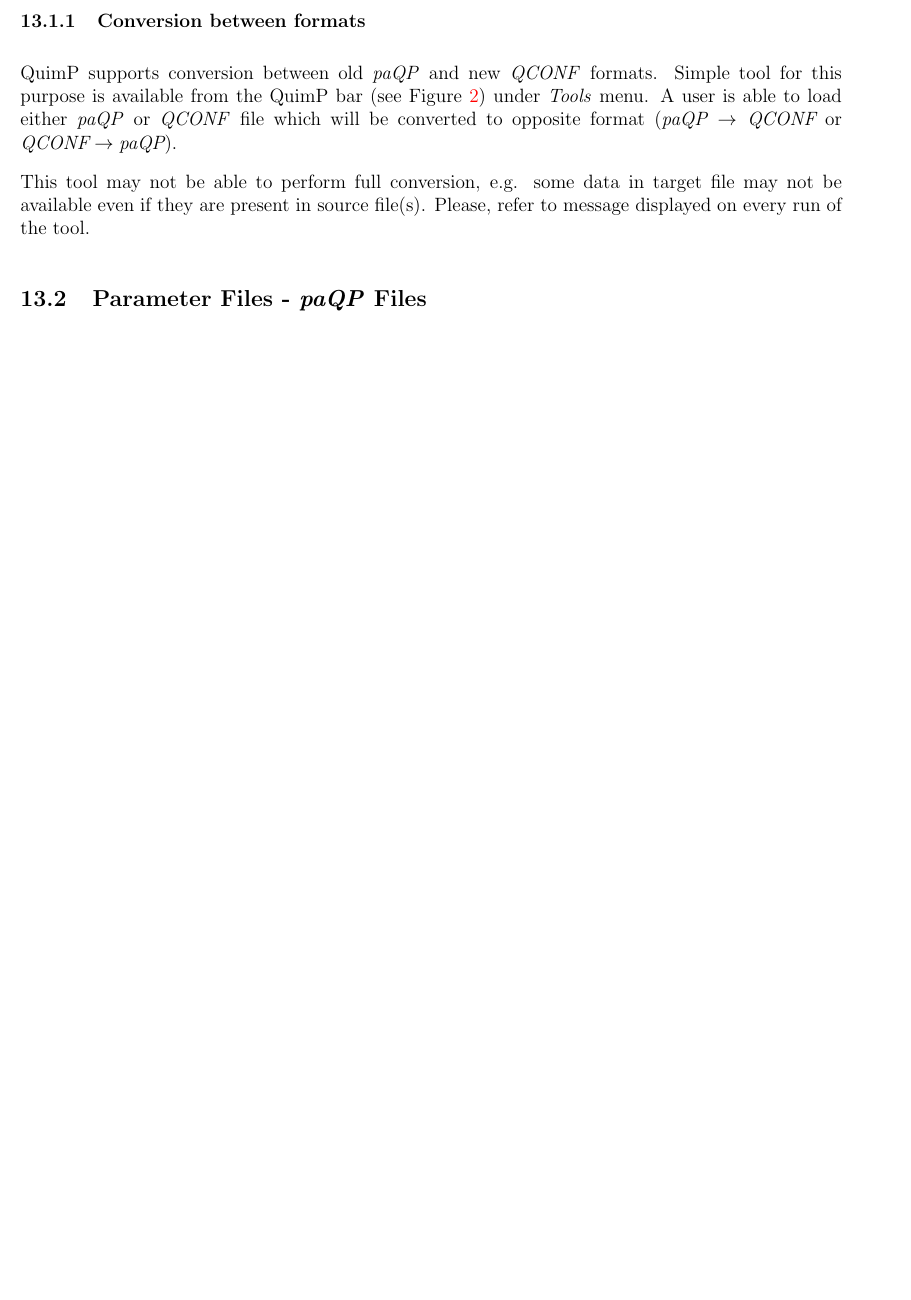
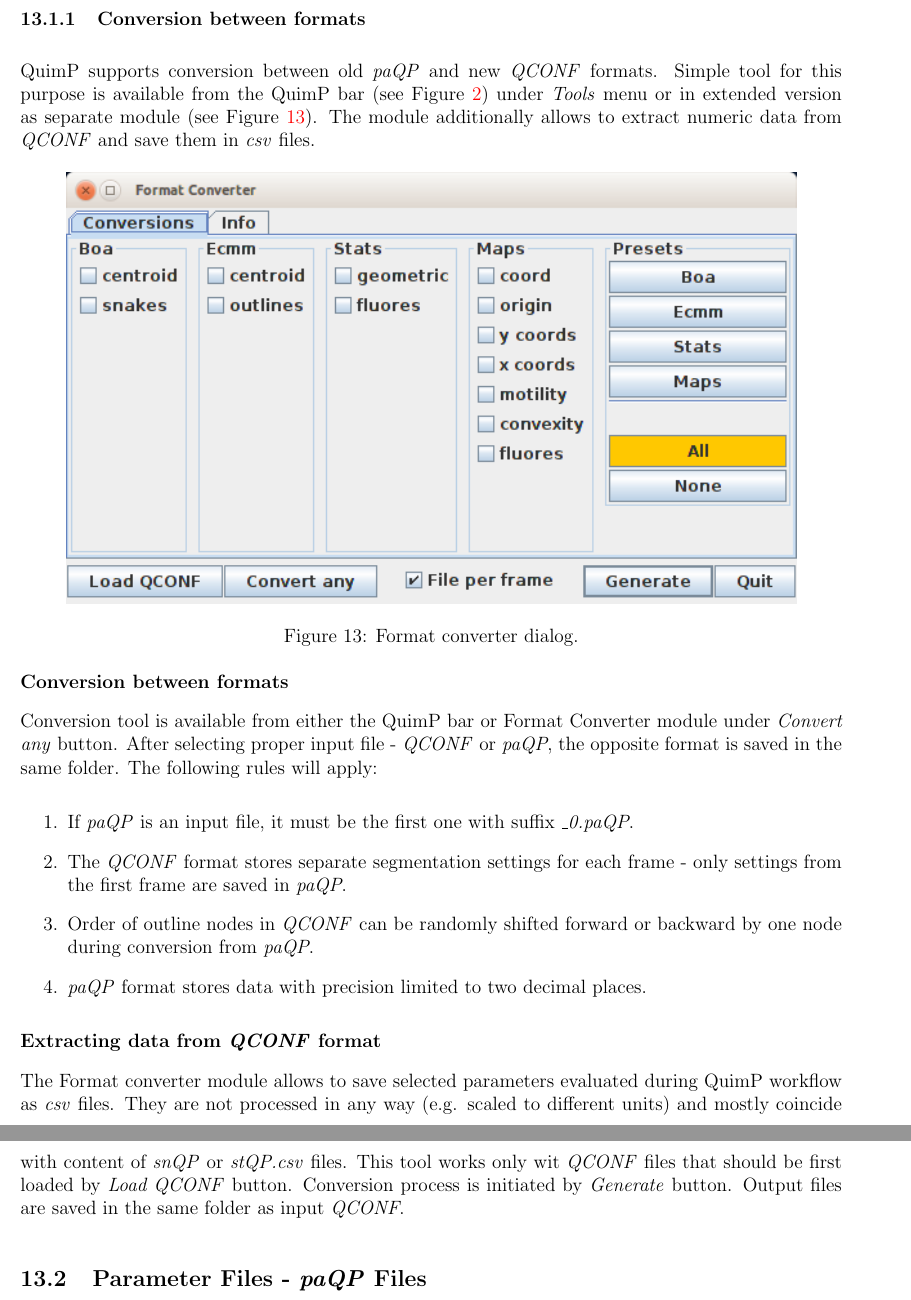
Before and after one commit to CellDynamics/QuimP-Doc, a LaTeX document (Docs/QuimP_Guide.tex): part of page 34 of 47 before the commit and two parts of pages 35 and 36 of 48 after it, the two joined at a grey line, cut so that both start at the same text, the shorter picture padded with empty space. Compiled offline with pdfLaTeX.

Commit message:
Changes for 17.10.01 version

```diff
--- a/Docs/QuimP_Guide.tex
+++ b/Docs/QuimP_Guide.tex
@@ -777,9 +772,29 @@
 
 
 \subsubsection{Conversion between formats}
-QuimP supports conversion between old \textit{paQP} and new \textit{QCONF} formats. Simple tool for this purpose is available from the QuimP bar (see Figure \ref{fig:quimpBar}) under \textit{Tools} menu. A user is able to load either \textit{paQP} or \textit{QCONF} file which will be converted to opposite format ($\textit{paQP} \rightarrow \textit{QCONF}$ or $\textit{QCONF} \rightarrow \textit{paQP}$).
+\label{sec:ConversionBetweenFormats}
+QuimP supports conversion between old \textit{paQP} and new \textit{QCONF} formats. Simple tool for this purpose is available from the QuimP bar (see Figure \ref{fig:quimpBar}) under \textit{Tools} menu or in extended version as separate module (see Figure \ref{fig:formatconverter}). The module additionally allows to extract numeric data from \textit{QCONF} and save them in \textit{csv} files.
 
-This tool may not be able to perform full conversion, e.g. some data in target file may not be available even if they are present in source file(s). Please, refer to message displayed on every run of the tool.
+\begin{figure}[ht]
+	\centering
+	\includegraphics[width=16cm]{fcWindow.png}
+	\caption{Format converter dialog.}
+	\label{fig:formatconverter}
+\end{figure}
+
+\textbf{Conversion between formats}
+
+Conversion tool is available from either the QuimP bar or Format Converter module under \textit{Convert any} button. After selecting proper input file - \textit{QCONF} or \textit{paQP}, the opposite format is saved in the same folder. The following rules will apply:
+\begin{enumerate}
+	\item If \textit{paQP} is an input file, it must be the first one with suffix \textit{\_0.paQP}.
+	\item The \textit{QCONF} format stores separate segmentation settings for each frame - only settings from the first frame are saved in \textit{paQP}.
+	\item Order of outline nodes in \textit{QCONF} can be randomly shifted forward or backward by one node during conversion from \textit{paQP}.
+	\item \textit{paQP} format stores data with precision limited to two decimal places.
+\end{enumerate}
+
+\textbf{Extracting data from \textit{QCONF} format}
+
+The Format converter module allows to save selected parameters evaluated during QuimP workflow as \textit{csv} files. They are not processed in any way (e.g. scaled to different units) and mostly coincide with content of \textit{snQP} or \textit{stQP.csv} files. This tool works only wit \textit{QCONF} files that should be first loaded by \textit{Load QCONF} button. Conversion process is initiated by \textit{Generate} button. Output files are saved in the same folder as input \textit{QCONF}.
 
 \subsection{Parameter Files - \textit{paQP} Files}
 \label{paQP}
```
Also changed, not shown: Docs/fcWindow.png (added), Docs/quimpBar.png, Docs/QuimP_Guide.tex (29 more changed lines).
